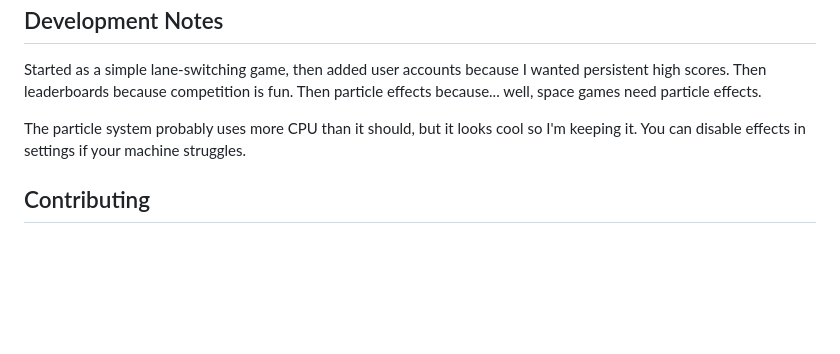
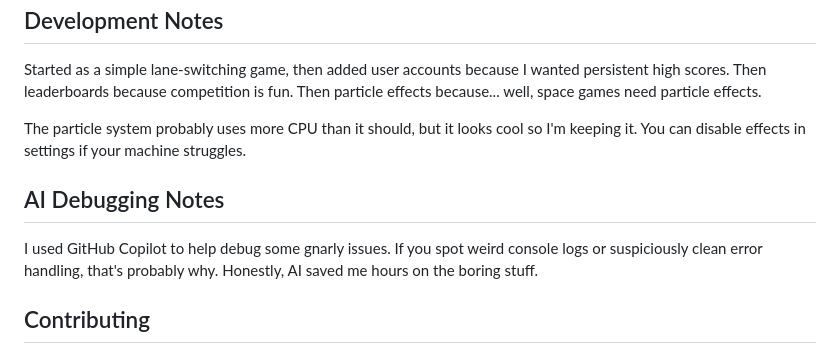
Before and after one commit to bbarni2020/Rock-Runner, a Markdown page: README.md, the part around the change. Drawn GitHub-style; blank space fills up the shorter version.

Commit message:
AI note added

```diff
--- a/README.md
+++ b/README.md
@@ -94,6 +94,10 @@ Started as a simple lane-switching game, then added user accounts because I want
 
 The particle system probably uses more CPU than it should, but it looks cool so I'm keeping it. You can disable effects in settings if your machine struggles.
 
+## AI Debugging Notes
+
+I used GitHub Copilot to help debug some gnarly issues. If you spot weird console logs or suspiciously clean error handling, that's probably why. Honestly, AI saved me hours on the boring stuff.
+
 ## Contributing
 
 Found a bug? Cool, open an issue. Want to add features? Even cooler, make a PR. The code's reasonably commented, though some parts got messy when I was implementing the smooth lane transitions at 2 AM.
```
